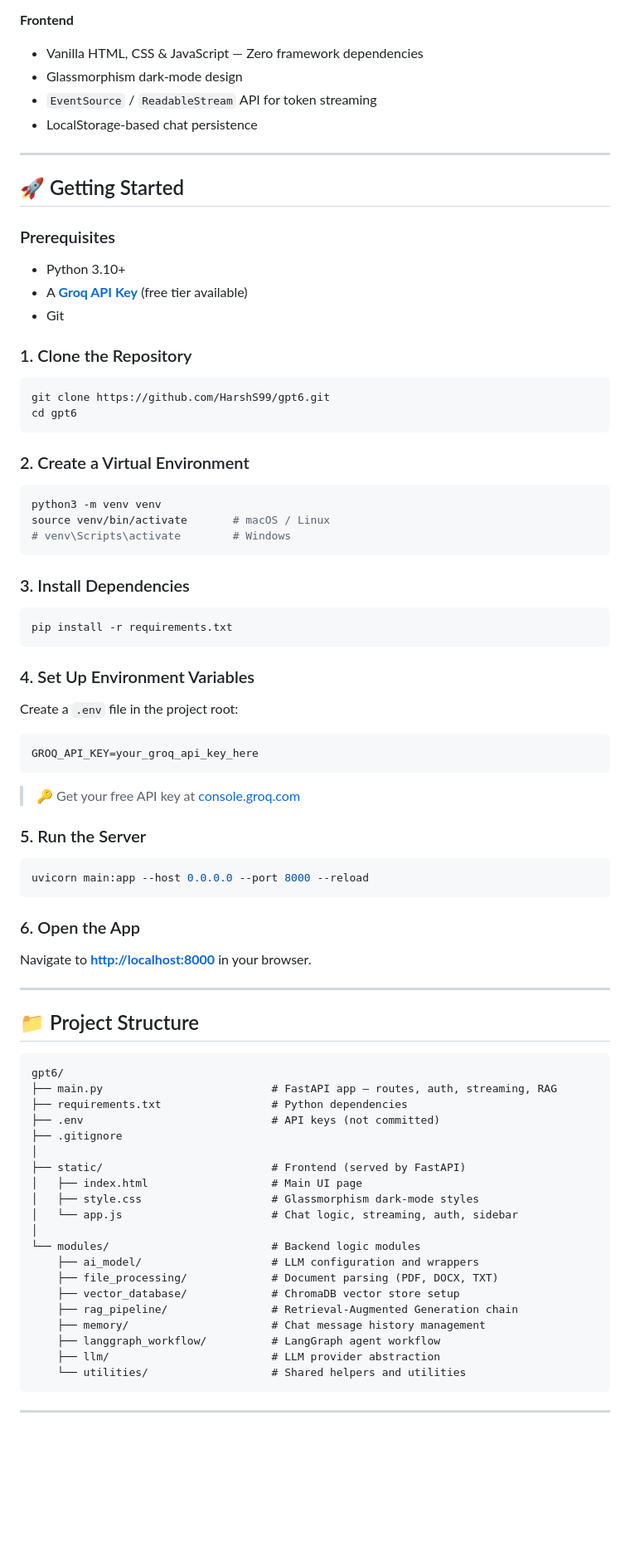
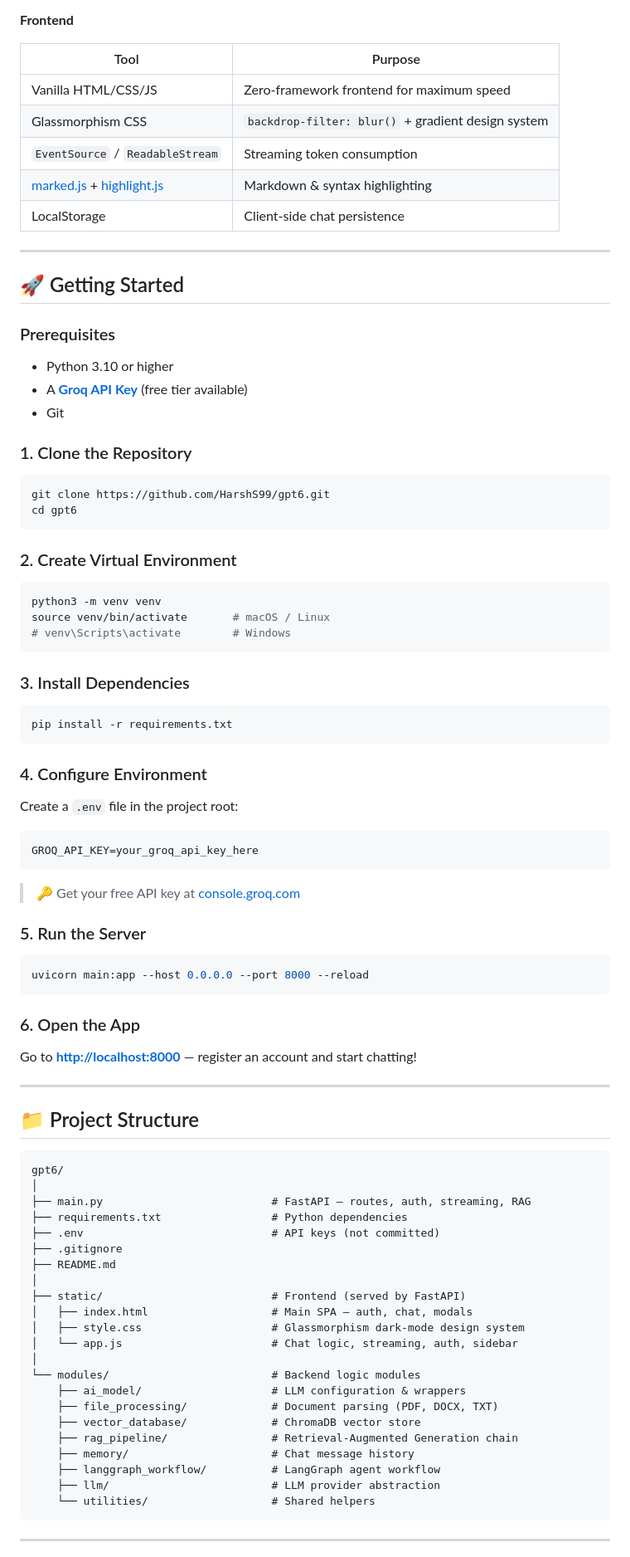
Before and after one commit to HarshS99/gpt6, a Markdown page: README.md, the part around one of its changes. Shown at 83% size. Rendered like a GitHub page; blank space fills up the shorter version.

````diff
--- a/README.md
+++ b/README.md
@@ -67,9 +83,13 @@
 
 **Frontend**
-- Vanilla HTML, CSS & JavaScript — Zero framework dependencies
-- Glassmorphism dark-mode design
-- `EventSource` / `ReadableStream` API for token streaming
-- LocalStorage-based chat persistence
+
+| Tool | Purpose |
+|------|---------|
+| Vanilla HTML/CSS/JS | Zero-framework frontend for maximum speed |
+| Glassmorphism CSS | `backdrop-filter: blur()` + gradient design system |
+| `EventSource` / `ReadableStream` | Streaming token consumption |
+| [marked.js](https://marked.js.org/) + [highlight.js](https://highlightjs.org/) | Markdown & syntax highlighting |
+| LocalStorage | Client-side chat persistence |
 
 ---
 
@@ -77,7 +97,7 @@
 
 ### Prerequisites
 
-- Python 3.10+
+- Python 3.10 or higher
 - A **[Groq API Key](https://console.groq.com/)** (free tier available)
 - Git
 
@@ -88,7 +108,7 @@ git clone https://github.com/HarshS99/gpt6.git
 cd gpt6
 ```
 
-### 2. Create a Virtual Environment
+### 2. Create Virtual Environment
 
 ```bash
 python3 -m venv venv
@@ -102,7 +122,7 @@ source venv/bin/activate       # macOS / Linux
 pip install -r requirements.txt
 ```
 
-### 4. Set Up Environment Variables
+### 4. Configure Environment
 
 Create a `.env` file in the project root:
 
@@ -120,7 +140,7 @@ uvicorn main:app --host 0.0.0.0 --port 8000 --reload
 
 ### 6. Open the App
 
-Navigate to **[http://localhost:8000](http://localhost:8000)** in your browser.
+Go to **[http://localhost:8000](http://localhost:8000)** — register an account and start chatting!
 
 ---
 
@@ -128,25 +148,27 @@ Navigate to **[http://localhost:8000](http://localhost:8000)** in your browser.
 
 ```
 gpt6/
-├── main.py                          # FastAPI app — routes, auth, streaming, RAG
+│
+├── main.py                          # FastAPI — routes, auth, streaming, RAG
 ├── requirements.txt                 # Python dependencies
 ├── .env                             # API keys (not committed)
 ├── .gitignore
+├── README.md
 │
 ├── static/                          # Frontend (served by FastAPI)
-│   ├── index.html                   # Main UI page
-│   ├── style.css                    # Glassmorphism dark-mode styles
+│   ├── index.html                   # Main SPA — auth, chat, modals
+│   ├── style.css                    # Glassmorphism dark-mode design system
 │   └── app.js                       # Chat logic, streaming, auth, sidebar
 │
 └── modules/                         # Backend logic modules
-    ├── ai_model/                    # LLM configuration and wrappers
+    ├── ai_model/                    # LLM configuration & wrappers
     ├── file_processing/             # Document parsing (PDF, DOCX, TXT)
-    ├── vector_database/             # ChromaDB vector store setup
+    ├── vector_database/             # ChromaDB vector store
     ├── rag_pipeline/                # Retrieval-Augmented Generation chain
-    ├── memory/                      # Chat message history management
+    ├── memory/                      # Chat message history
     ├── langgraph_workflow/          # LangGraph agent workflow
     ├── llm/                         # LLM provider abstraction
-    └── utilities/                   # Shared helpers and utilities
+    └── utilities/                   # Shared helpers
 ```
 
 ---
````
Also changed, not shown: other parts of README.md (+123 -102 lines).
